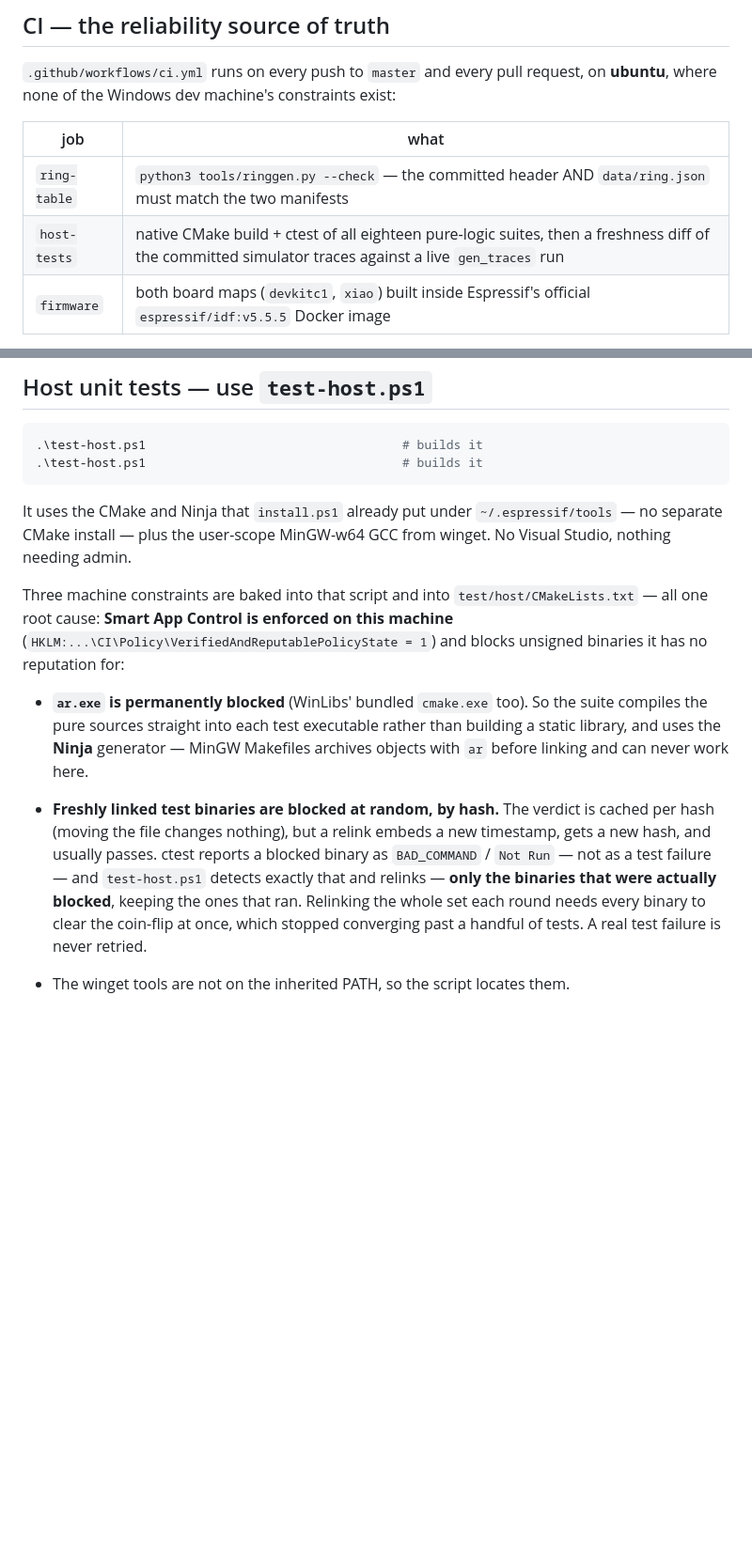
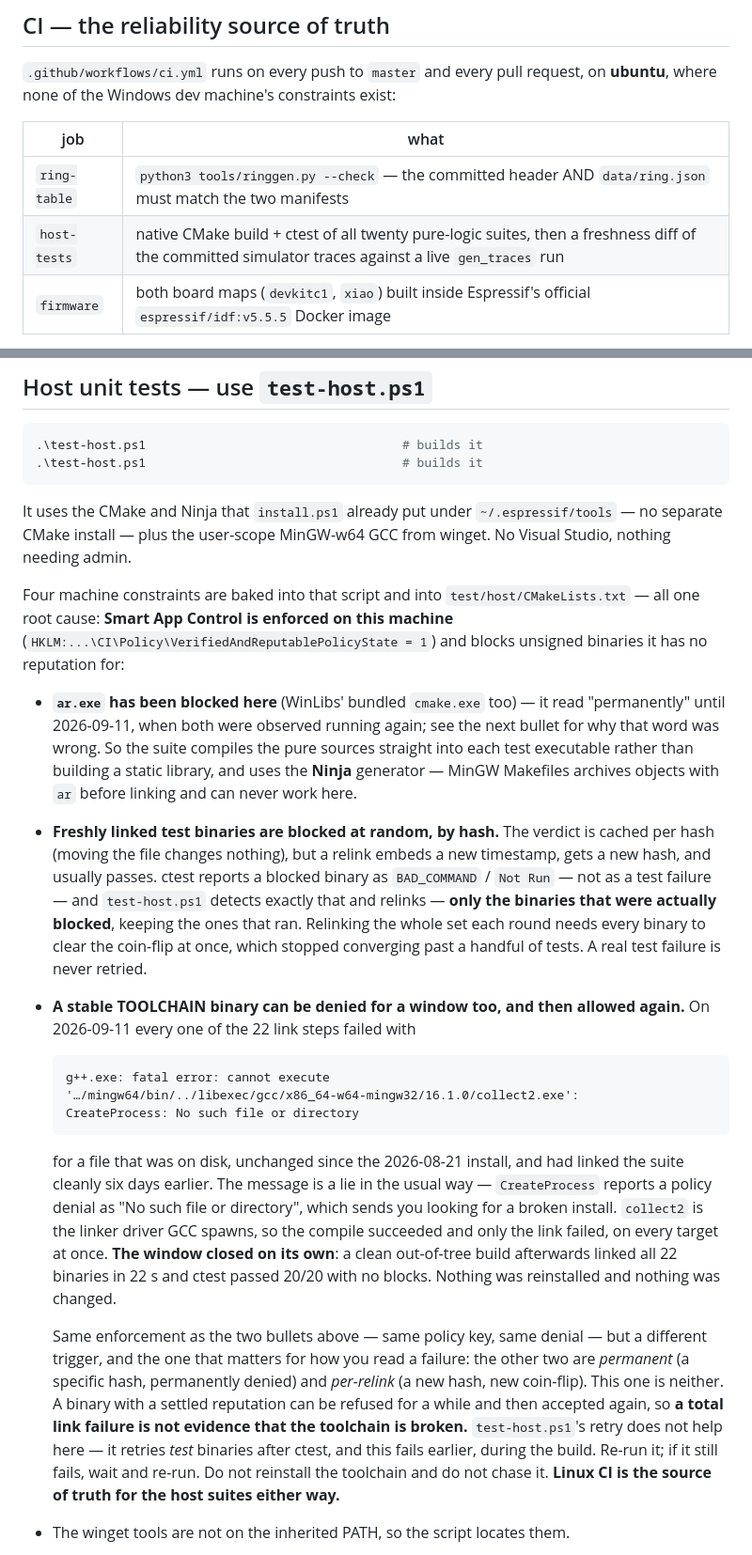
Before and after one commit to siscan/lost-swan-firmware, a Markdown page: README.md, 2 parts joined by grey strips. Shown at 94% size. Drawn GitHub-style; blank space fills up the shorter version.

Commit message:
README: a stable toolchain binary can be denied for a window, then allowed again
Today every one of the 22 host-suite link steps failed with

  g++.exe: fatal error: cannot execute
  '.../libexec/gcc/x86_64-w64-mingw32/16.1.0/collect2.exe':
  CreateProcess: No such file or directory

for a file that is on disk, unchanged since the 2026-08-21 install, and had
linked the suite cleanly six days earlier.  Same Smart App Control enforcement
the section already documents - same policy key, same denial - but a different
trigger, and the difference is the point:

  ar.exe / WinLibs cmake.exe   a specific hash, permanently denied
  freshly linked test binaries a new hash per relink, new coin-flip each time
  collect2.exe                 neither.  Settled reputation, denied for a
                               36-minute window, then allowed again

Nothing was reinstalled and nothing changed: a clean out-of-tree build
afterwards linked all 22 binaries in 22 s and ctest passed 20/20 with no
blocks.  So a total link failure is not evidence that the toolchain is broken,
and `test-host.ps1`'s retry does not cover it - that retries TEST binaries
after ctest, and this fails earlier, during the build.  Re-run; if it still
fails, wait and re-run.  Do not chase it.  Linux CI remains the truth source.

"`ar.exe` is permanently blocked" is softened in the same pass, because it is
no longer true - both it and WinLibs cmake.exe run today, and this episode is
the demonstration that the verdict swings in both directions.

Two counts corrected while in the file: the constraint list said three and has
four, and the CI table said eighteen host suites where CMakeLists registers
twenty.  BRINGUP's gate table said the four JavaScript suites are SKIPPED here
for want of node; node v22 is installed and all four ran locally today.

Co-Authored-By: Claude Opus 5 <noreply@anthropic.com>

````diff
--- a/README.md
+++ b/README.md
@@ -56,7 +56,7 @@ none of the Windows dev machine's constraints exist:
 | job | what |
 |---|---|
 | `ring-table` | `python3 tools/ringgen.py --check` — the committed header AND `data/ring.json` must match the two manifests |
-| `host-tests` | native CMake build + ctest of all eighteen pure-logic suites, then a freshness diff of the committed simulator traces against a live `gen_traces` run |
+| `host-tests` | native CMake build + ctest of all twenty pure-logic suites, then a freshness diff of the committed simulator traces against a live `gen_traces` run |
 | `firmware` | both board maps (`devkitc1`, `xiao`) built inside Espressif's official `espressif/idf:v5.5.5` Docker image |
 
 **Linux CI is the source of truth for reliability.** The Smart-App-Control
@@ -357,12 +357,14 @@ It uses the CMake and Ninja that `install.ps1` already put under
 `~/.espressif/tools` — no separate CMake install — plus the user-scope MinGW-w64
 GCC from winget. No Visual Studio, nothing needing admin.
 
-Three machine constraints are baked into that script and into
+Four machine constraints are baked into that script and into
 `test/host/CMakeLists.txt` — all one root cause: **Smart App Control is
 enforced on this machine** (`HKLM:...\CI\Policy\VerifiedAndReputablePolicyState
 = 1`) and blocks unsigned binaries it has no reputation for:
 
-- **`ar.exe` is permanently blocked** (WinLibs' bundled `cmake.exe` too). So the
+- **`ar.exe` has been blocked here** (WinLibs' bundled `cmake.exe` too) — it
+  read "permanently" until 2026-09-11, when both were observed running again;
+  see the next bullet for why that word was wrong. So the
   suite compiles the pure sources straight into each test executable rather
   than building a static library, and uses the **Ninja** generator — MinGW
   Makefiles archives objects with `ar` before linking and can never work here.
@@ -374,6 +376,34 @@ enforced on this machine** (`HKLM:...\CI\Policy\VerifiedAndReputablePolicyState
   were actually blocked**, keeping the ones that ran. Relinking the whole set
   each round needs every binary to clear the coin-flip at once, which stopped
   converging past a handful of tests. A real test failure is never retried.
+- **A stable TOOLCHAIN binary can be denied for a window too, and then allowed
+  again.** On 2026-09-11 every one of the 22 link steps failed with
+
+  ```
+  g++.exe: fatal error: cannot execute
+  '…/mingw64/bin/../libexec/gcc/x86_64-w64-mingw32/16.1.0/collect2.exe':
+  CreateProcess: No such file or directory
+  ```
+
+  for a file that was on disk, unchanged since the 2026-08-21 install, and had
+  linked the suite cleanly six days earlier. The message is a lie in the usual
+  way — `CreateProcess` reports a policy denial as "No such file or directory",
+  which sends you looking for a broken install. `collect2` is the linker driver
+  GCC spawns, so the compile succeeded and only the link failed, on every
+  target at once. **The window closed on its own**: a clean out-of-tree build
+  afterwards linked all 22 binaries in 22 s and ctest passed 20/20 with no
+  blocks. Nothing was reinstalled and nothing was changed.
+
+  Same enforcement as the two bullets above — same policy key, same denial —
+  but a different trigger, and the one that matters for how you read a failure:
+  the other two are *permanent* (a specific hash, permanently denied) and
+  *per-relink* (a new hash, new coin-flip). This one is neither. A binary with
+  a settled reputation can be refused for a while and then accepted again, so
+  **a total link failure is not evidence that the toolchain is broken.**
+  `test-host.ps1`'s retry does not help here — it retries *test* binaries after
+  ctest, and this fails earlier, during the build. Re-run it; if it still
+  fails, wait and re-run. Do not reinstall the toolchain and do not chase it.
+  **Linux CI is the source of truth for the host suites either way.**
 - The winget tools are not on the inherited PATH, so the script locates them.
 - **The firmware build hits it too, at the LittleFS image step.** The
   `joltwallet/littlefs` component creates its own venv per build directory and
````
Also changed, not shown: docs/BRINGUP.md (+1 -1 lines).
